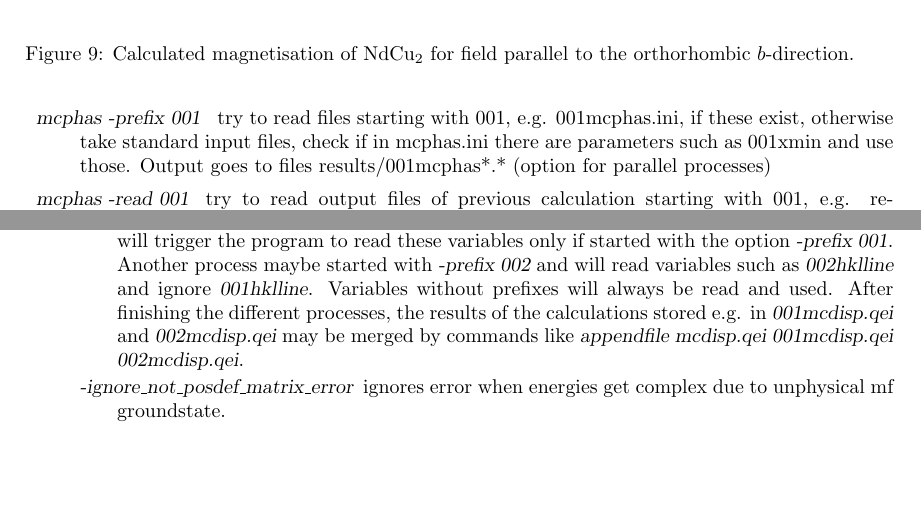
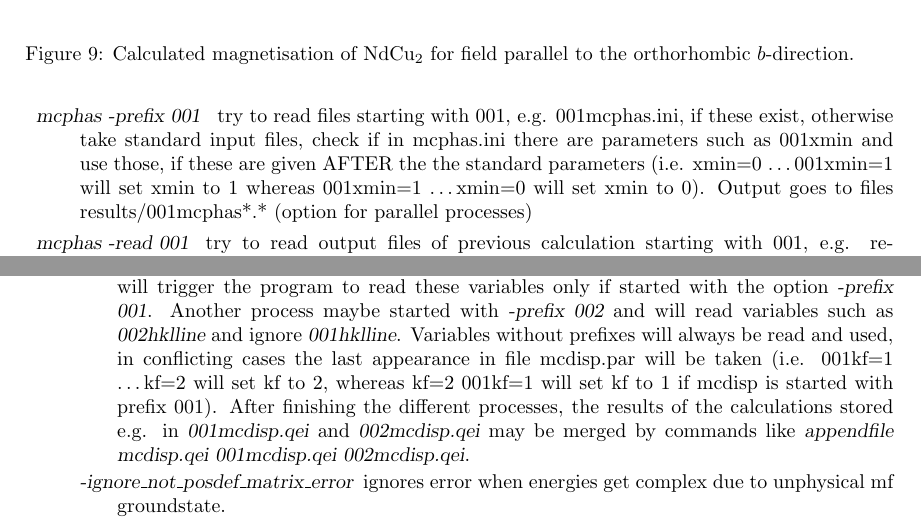
Before and after one commit to mcphase/source, a LaTeX document (doc/manual.tex, which reads doc/mcdisp.tex, doc/mcphas.tex): two parts of pages 33 and 46 of 200, joined at a grey line, cut so that both start at the same text, the shorter picture padded with empty space. Compiled offline with pdfLaTeX.

Commit message:
manual prefix better desribed

```diff
--- a/doc/mcdisp.tex
+++ b/doc/mcdisp.tex
@@ -81,7 +81,9 @@ such that energy of first hkl set corresponds to highest eigenvalue of ${\mathca
                   variables like {\prg hklline=}  with prefix, in our case {\prg 001}, i.e. {\prg 001hklline}: this will trigger
                   the program to read these variables only if started with the option {\prg -prefix 001}. Another process
                   maybe started with {\prg -prefix 002} and will read variables such as {\prg 002hklline} and ignore {\prg 001hklline}.
-                  Variables without prefixes will always be read and used.
+                  Variables without prefixes will always be read and used, in conflicting cases the last appearance in file
+                  mcdisp.par will be taken (i.e. 001kf=1 \dots kf=2 will set kf to 2, whereas kf=2 001kf=1 will set kf to 1 if mcdisp is
+                  started with prefix 001).
                   After finishing the different processes, the results of the calculations stored e.g. in {\prg 001mcdisp.qei} and
                   {\prg 002mcdisp.qei} may be merged by commands like {\prg appendfile mcdisp.qei 001mcdisp.qei 002mcdisp.qei}.
     \item [{\prg -ignore\_not\_posdef\_matrix\_error}] ignores error when energies get complex due to unphysical mf groundstate.
--- a/doc/mcphas.tex
+++ b/doc/mcphas.tex
@@ -648,7 +648,9 @@ the verbose mode enables the following features:
  \item[\prg mcphas\index{mcphas}  -prefix 001  ]  try to read files starting with 001, e.g.
  		    001mcphas.ini, if these exist, otherwise take
  		    standard input files, check if in mcphas.ini there are
-                   parameters such as 001xmin and use those. Output goes to files
+                   parameters such as 001xmin and use those, if these are given AFTER the
+                   the standard parameters (i.e. xmin=0 \dots 001xmin=1 will set xmin to 1 whereas
+              001xmin=1 \dots xmin=0 will set xmin to 0). Output goes to files
  		    results/001mcphas*.* (option for parallel processes)
  \item[\prg mcphas\index{mcphas}         -read  001 ]   try to read output files of previous calculation starting
  		     with 001, e.g. results/001mcphas.fum, if these exist, and if
```
Also changed, not shown: 3 other files.
